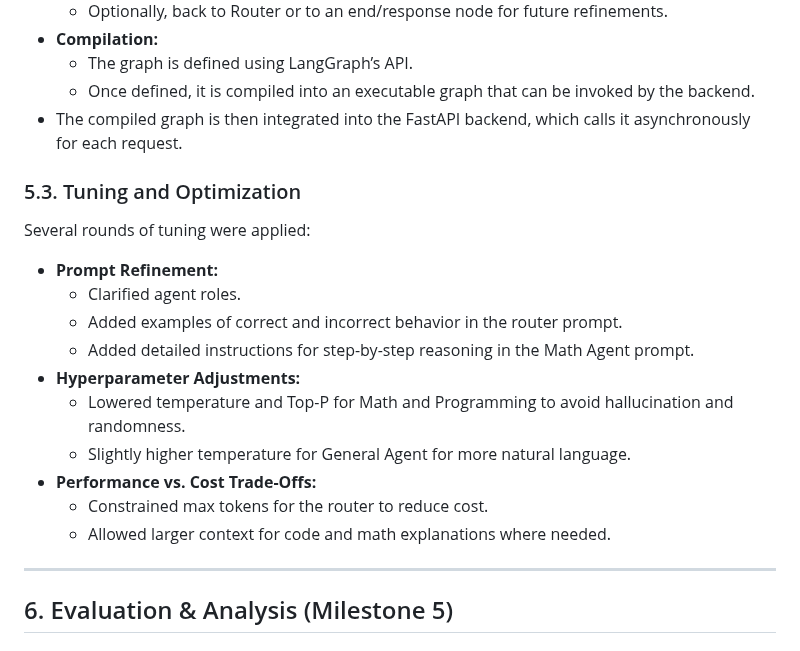
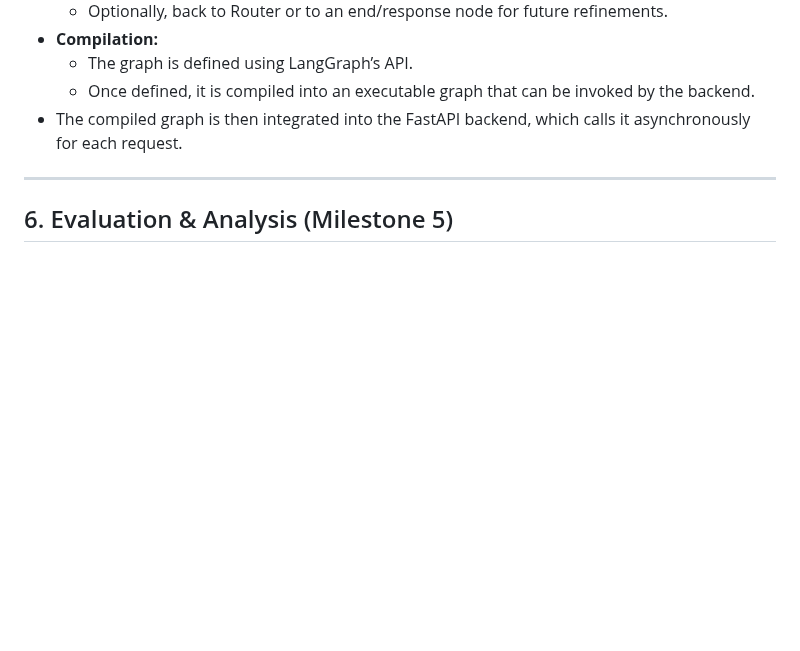
Before and after one commit to ALikesToCode/CourseGPT-Pro-DSAI-Lab-Group-6, a Markdown page: README.md, the part around one of its changes. Drawn GitHub-style; blank space fills up the shorter version.

```diff
--- a/README.md
+++ b/README.md
@@ -330,21 +326,6 @@ The LangGraph workflow is built as follows:
   - Once defined, it is compiled into an executable graph that can be invoked by the backend.
 - The compiled graph is then integrated into the FastAPI backend, which calls it asynchronously for each request.
 
-### 5.3. Tuning and Optimization
-
-Several rounds of tuning were applied:
-
-- **Prompt Refinement:**
-  - Clarified agent roles.
-  - Added examples of correct and incorrect behavior in the router prompt.
-  - Added detailed instructions for step-by-step reasoning in the Math Agent prompt.
-- **Hyperparameter Adjustments:**
-  - Lowered temperature and Top-P for Math and Programming to avoid hallucination and randomness.
-  - Slightly higher temperature for General Agent for more natural language.
-- **Performance vs. Cost Trade-Offs:**
-  - Constrained max tokens for the router to reduce cost.
-  - Allowed larger context for code and math explanations where needed.
-
 ---
 
 ## 6. Evaluation & Analysis (Milestone 5)
```
Also changed, not shown: other parts of README.md (+28 -13 lines).
